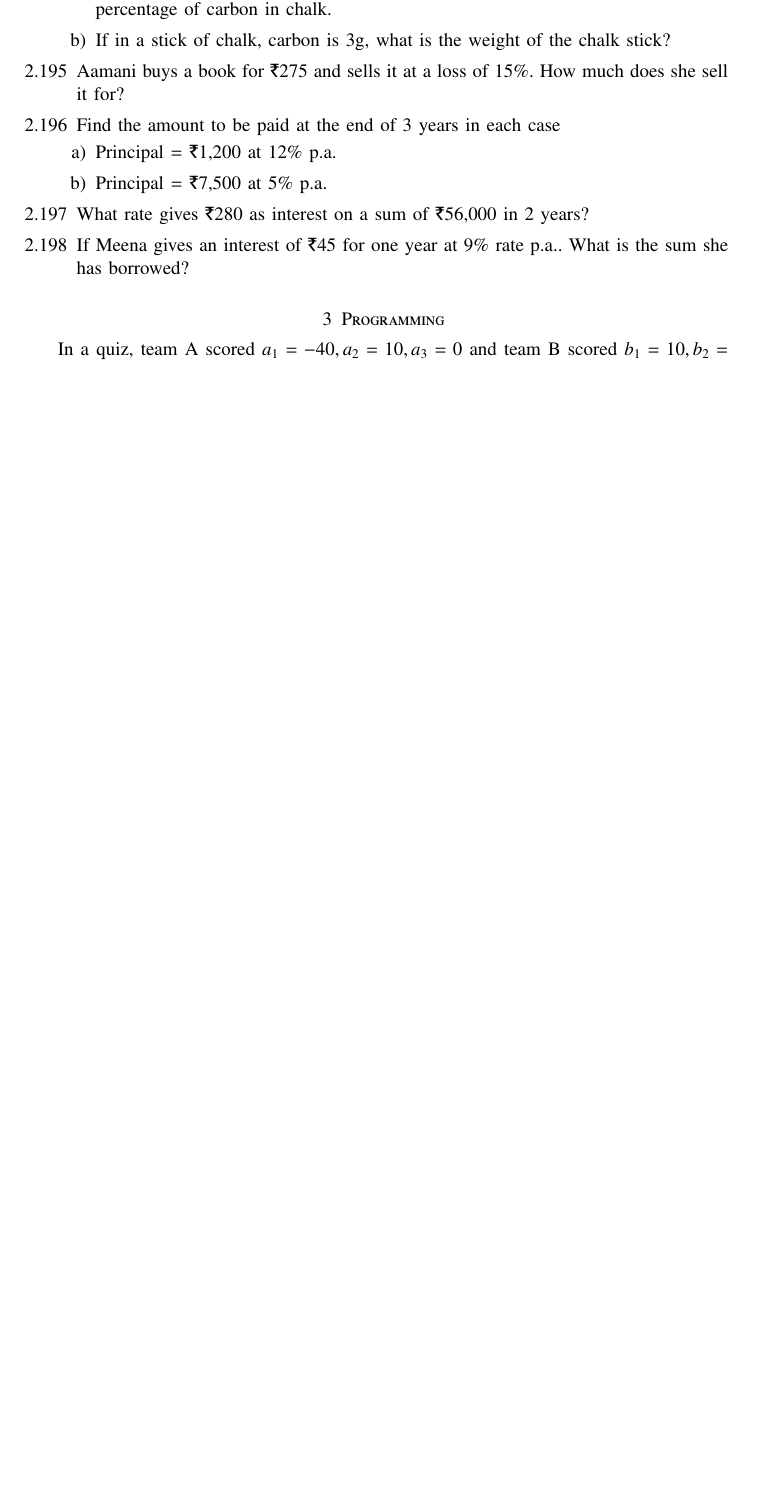
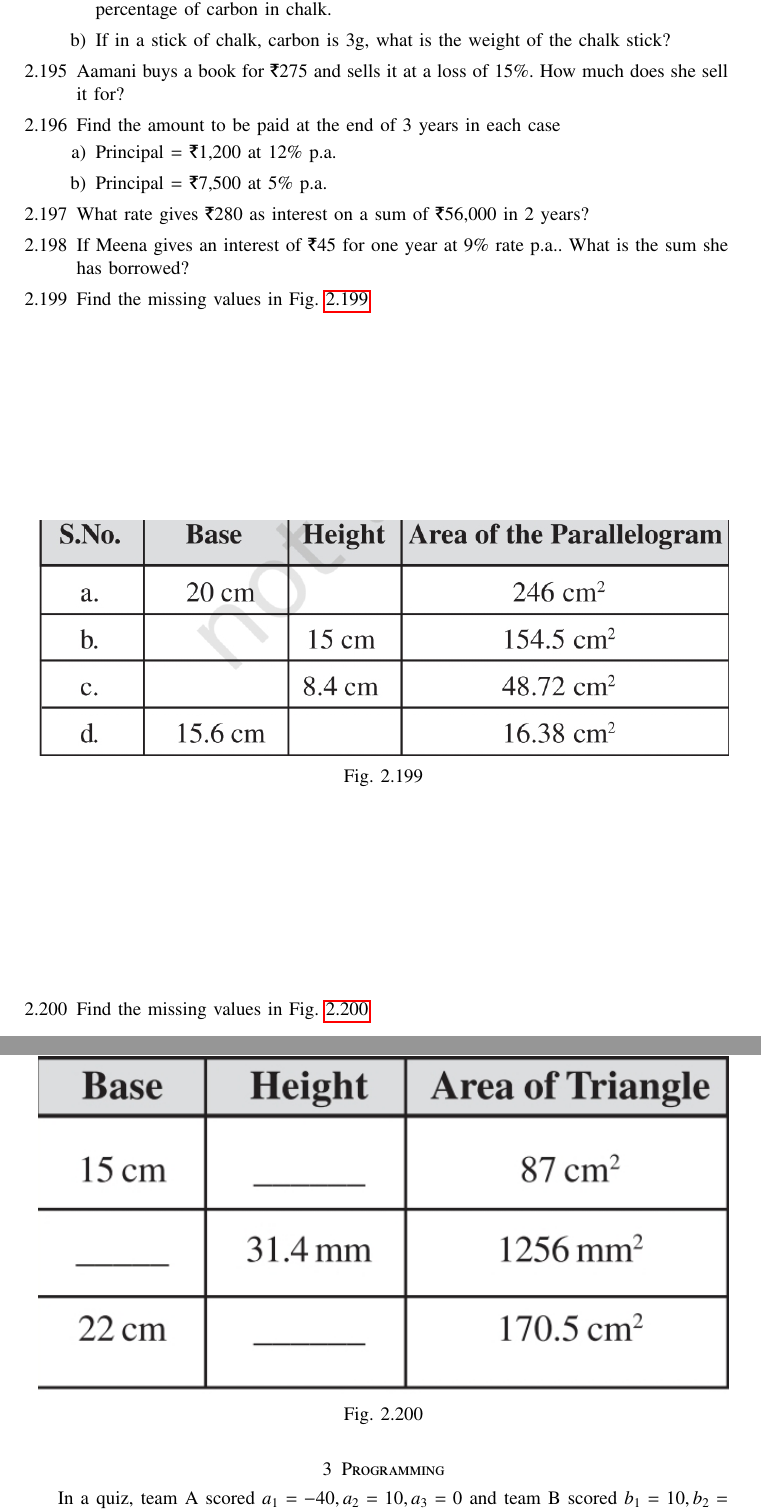
Before and after one commit to gadepall/cprog, a LaTeX paper (main.tex, which reads ncert/deci.tex): part of page 12 of 33 before the commit and two parts of pages 12 and 13 of 34 after it, the two joined at a grey line, cut so that both start at the same text, the shorter picture padded with empty space. Compiled offline with pdfLaTeX.

Commit message:
completed areas only exponents left

```diff
--- a/ncert/deci.tex
+++ b/ncert/deci.tex
@@ -280,4 +280,22 @@ and find the percentage of chips of each colour.
 	\end{enumerate}
 \item  What rate gives \rupee 280 as interest on a sum of \rupee 56,000 in 2 years?
 \item  If Meena gives an interest of \rupee 45 for one year at 9\% rate p.a.. What is the sum she has borrowed?
+\item	Find the missing values
+	in
+\figref{fig:area}
+	\begin{figure}[H]
+  \centering
+  \includegraphics[width=\columnwidth]{figs/area.jpg}
+  \caption{}
+  \label{fig:area}
+\end{figure}
+\item	Find the missing values
+	in
+\figref{fig:area1}
+	\begin{figure}[H]
+  \centering
+  \includegraphics[width=\columnwidth]{figs/area1.jpg}
+  \caption{}
+  \label{fig:area1}
+\end{figure}
 \end{enumerate}
```
Also changed, not shown: ncert/math.tex (+0 -1 lines), main.pdf, 3 other files.
